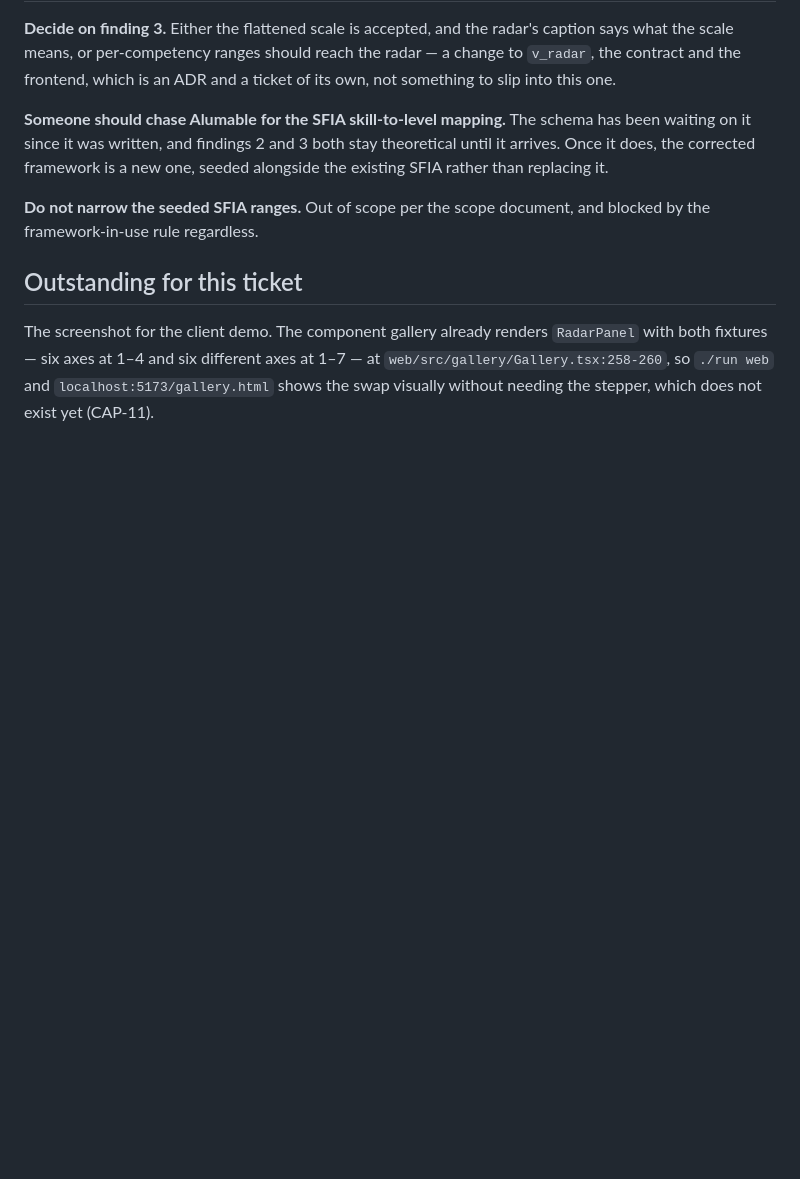
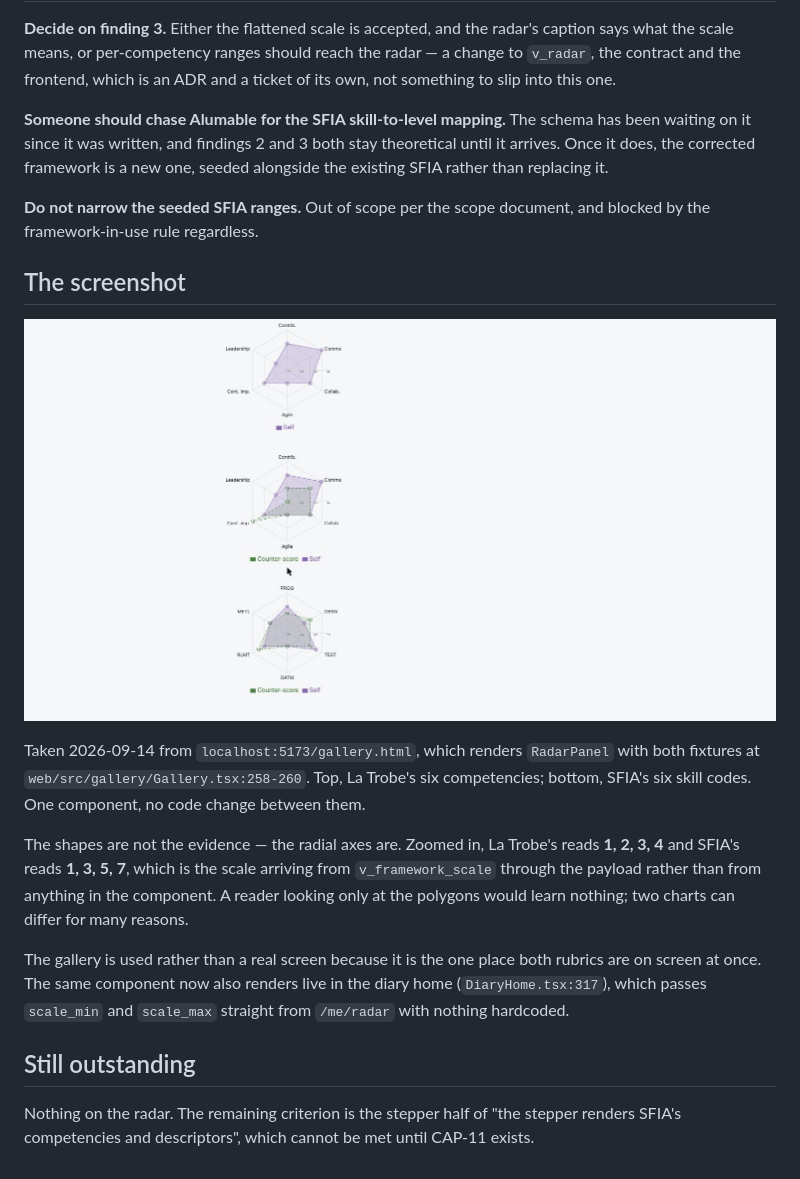
Before and after one commit to theintonerzero/cse3cap, a Markdown page: docs/Framework-Swap-Verification.md, the part around the change. Rendered like a GitHub page; pictures changed too: docs/cap-20-framework-swap.jpg (added); blank space fills up the shorter version.

Commit message:
docs(cap-20): the client-demo screenshot, and what in it is the evidence (#39)
CAP-20's last criterion that does not depend on CAP-11.

![Two rubrics through one
component](https://github.com/theintonerzero/cse3cap/blob/docs/CAP-20-screenshot/docs/cap-20-framework-swap.jpg?raw=true)

Both rubrics through one `RadarPanel`, from the gallery — the only place
they are on screen together.

## The polygons are not the evidence

Two charts can look different for many reasons. The proof is the radial
axis:

| | axes | radial axis reads |
| --- | --- | --- |
| La Trobe | Contrib., Comms, Collab., Agile, Cont. imp., Leadership |
**1, 2, 3, 4** |
| SFIA | PROG, DESN, TEST, DATM, RLMT, METL | **1, 3, 5, 7** |

That is the scale arriving from `v_framework_scale` through the payload
rather than from anything inside the component. I zoomed and read both
rather than inferring it from the shapes, because "the scale comes from
the framework" is the actual claim and the labels are the only thing
that demonstrates it.

## Also worth recording

The same component now renders **live** in the diary home —
`DiaryHome.tsx:317` passes `scale_min` and `scale_max` straight from
`/me/radar` with nothing hardcoded. When CAP-20 was written there was no
screen to check that in, so the ticket could only ever be proven at the
API. CAP-7 landing changed that.

## What is still outstanding

One criterion: the stepper half of *"the stepper renders SFIA's
competencies and descriptors"*. It cannot be met until CAP-11 exists,
and the note says so rather than leaving an unticked box for someone to
interpret.

So CAP-20 is not Done, and it is now clear exactly why — which is a
better state than it was in this morning, sitting in To Do with merged
work behind it.

```diff
--- a/docs/Framework-Swap-Verification.md
+++ b/docs/Framework-Swap-Verification.md
@@ -107,9 +107,25 @@ SFIA rather than replacing it.
 **Do not narrow the seeded SFIA ranges.** Out of scope per the scope document, and blocked by
 the framework-in-use rule regardless.
 
-## Outstanding for this ticket
+## The screenshot
 
-The screenshot for the client demo. The component gallery already renders `RadarPanel` with
-both fixtures — six axes at 1–4 and six different axes at 1–7 — at
-`web/src/gallery/Gallery.tsx:258-260`, so `./run web` and `localhost:5173/gallery.html` shows
-the swap visually without needing the stepper, which does not exist yet (CAP-11).
+![Two rubrics through one component](cap-20-framework-swap.jpg)
+
+Taken 2026-09-14 from `localhost:5173/gallery.html`, which renders `RadarPanel` with both
+fixtures at `web/src/gallery/Gallery.tsx:258-260`. Top, La Trobe's six competencies; bottom,
+SFIA's six skill codes. One component, no code change between them.
+
+The shapes are not the evidence — the radial axes are. Zoomed in, La Trobe's reads **1, 2,
+3, 4** and SFIA's reads **1, 3, 5, 7**, which is the scale arriving from
+`v_framework_scale` through the payload rather than from anything in the component. A reader
+looking only at the polygons would learn nothing; two charts can differ for many reasons.
+
+The gallery is used rather than a real screen because it is the one place both rubrics are
+on screen at once. The same component now also renders live in the diary home
+(`DiaryHome.tsx:317`), which passes `scale_min` and `scale_max` straight from `/me/radar`
+with nothing hardcoded.
+
+## Still outstanding
+
+Nothing on the radar. The remaining criterion is the stepper half of "the stepper renders
+SFIA's competencies and descriptors", which cannot be met until CAP-11 exists.
```
